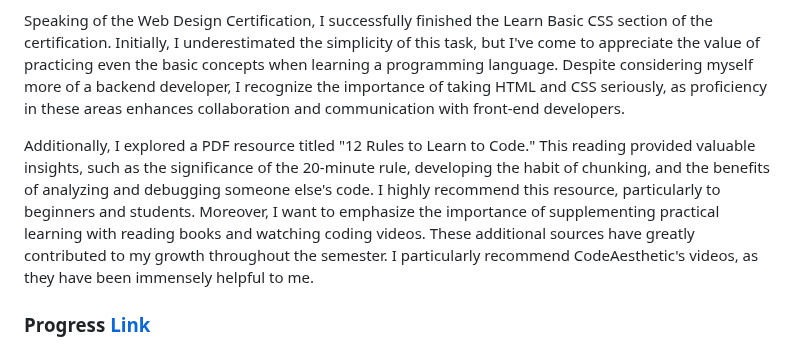
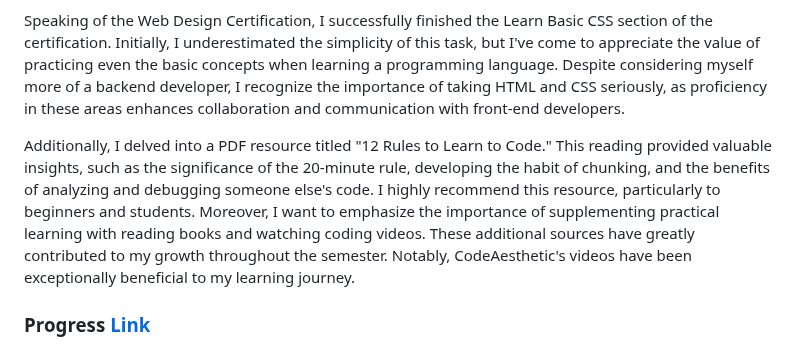
Before and after one commit to johnivanpuayap/100-days-of-code, a Markdown page: README.md, the part around the change. GitHub-like rendering.

Commit message:
Day 2 Update

```diff
--- a/README.md
+++ b/README.md
@@ -39,7 +39,7 @@ I also began the 100 Days of Python course by Dr. Angela Yu and completed Day 1.
 
 Speaking of the Web Design Certification, I successfully finished the Learn Basic CSS section of the certification. Initially, I underestimated the simplicity of this task, but I've come to appreciate the value of practicing even the basic concepts when learning a programming language. Despite considering myself more of a backend developer, I recognize the importance of taking HTML and CSS seriously, as proficiency in these areas enhances collaboration and communication with front-end developers.
 
-Additionally, I explored a PDF resource titled "12 Rules to Learn to Code." This reading provided valuable insights, such as the significance of the 20-minute rule, developing the habit of chunking, and the benefits of analyzing and debugging someone else's code. I highly recommend this resource, particularly to beginners and students. Moreover, I want to emphasize the importance of supplementing practical learning with reading books and watching coding videos. These additional sources have greatly contributed to my growth throughout the semester. I particularly recommend CodeAesthetic's videos, as they have been immensely helpful to me.
+Additionally, I delved into a PDF resource titled "12 Rules to Learn to Code." This reading provided valuable insights, such as the significance of the 20-minute rule, developing the habit of chunking, and the benefits of analyzing and debugging someone else's code. I highly recommend this resource, particularly to beginners and students. Moreover, I want to emphasize the importance of supplementing practical learning with reading books and watching coding videos. These additional sources have greatly contributed to my growth throughout the semester. Notably, CodeAesthetic's videos have been exceptionally beneficial to my learning journey.
 
 ### Progress [Link](https://github.com/johnivanpuayap/100-days-of-code/tree/main/Day%202)
 - Set up PyCharm and Python.
```
